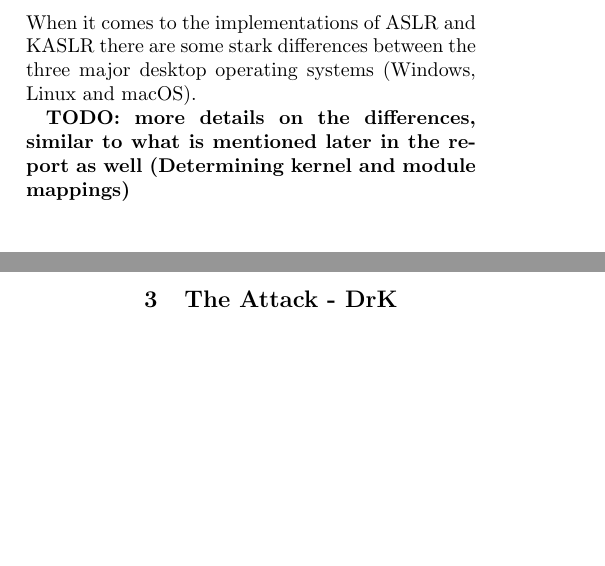
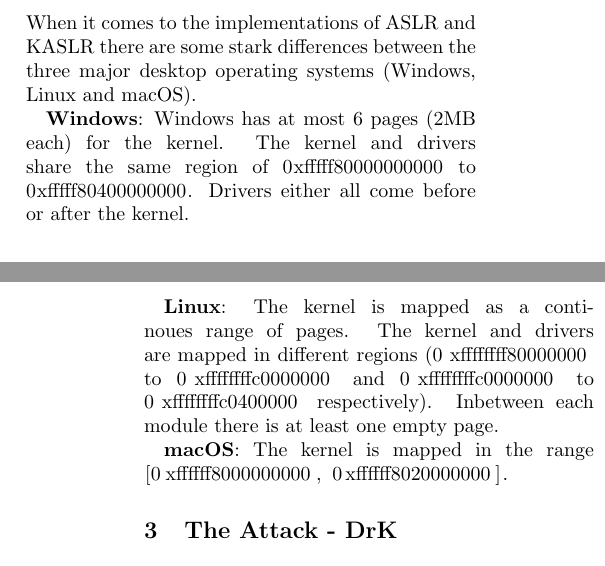
Before and after one commit to JannikWibker/proseminar-kaslr, a LaTeX paper (report/report.tex, which reads report/background.tex): two parts of the columns of pages 2 and 3 of 8, joined at a grey line, cut so that both start at the same text, the shorter picture padded with empty space. Compiled offline with pdfLaTeX.

Commit message:
finish background section

```diff
--- a/report/background.tex
+++ b/report/background.tex
@@ -88,4 +88,12 @@
   \caption{Differences in allocation categorized by operating system}
 \end{table*}
 
-\textbf{TODO: more details on the differences, similar to what is mentioned later in the report as well (Determining kernel and module mappings)}
+\textbf{Windows}: Windows has at most 6 pages (2MB each) for the kernel.
+The kernel and drivers share the same region of \lstinline{0xfffff80000000000} to \lstinline{0xfffff80400000000}.
+Drivers either all come before or after the kernel.
+
+\textbf{Linux}: The kernel is mapped as a continoues range of pages.
+The kernel and drivers are mapped in different regions (\lstinline{0xffffffff80000000} to \lstinline{0xffffffffc0000000} and \lstinline{0xffffffffc0000000} to \lstinline{0xffffffffc0400000} respectively).
+Inbetween each module there is at least one empty page.
+
+\textbf{macOS}: The kernel is mapped in the range \lstinline{[0xffffff8000000000, 0xffffff8020000000]}.
```
